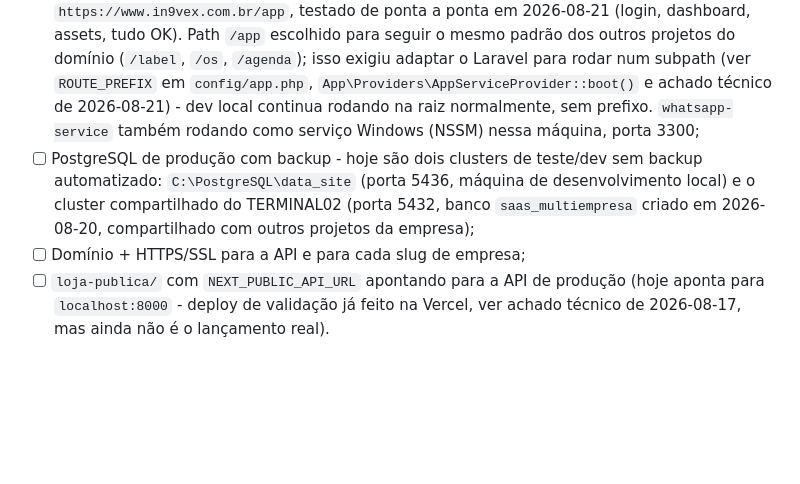
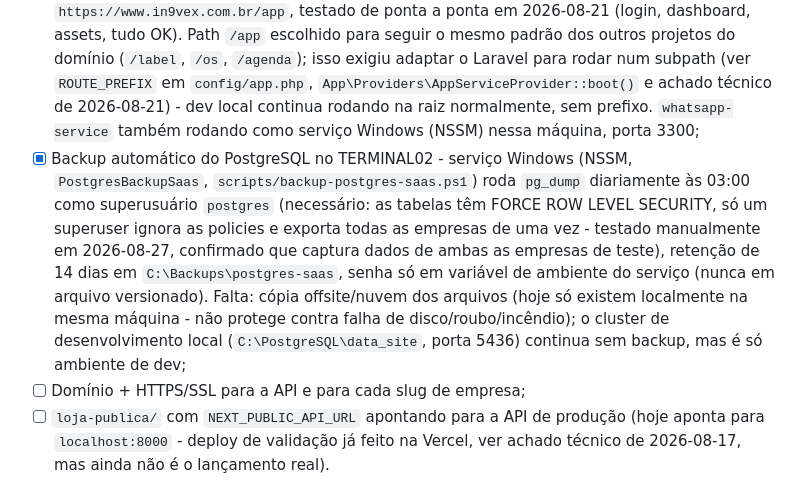
Before and after one commit to lurago80/Site, a Markdown page: Escopo/Plano_Projeto_SaaS_MultiEmpresa_v2.md, the part around the change. Rendered like a GitHub page; blank space fills up the shorter version.

Commit message:
Registra o backup automático do PostgreSQL como implementado
Serviço rodando no TERMINAL02, testado manualmente (dump confirmado
contendo dados de todas as empresas, provando que o bypass de RLS via
superusuário funcionou). Falta cópia offsite - hoje só protege contra
corrupção de dados, não contra perda física da máquina.

Co-Authored-By: Claude Sonnet 5 <noreply@anthropic.com>

```diff
--- a/Escopo/Plano_Projeto_SaaS_MultiEmpresa_v2.md
+++ b/Escopo/Plano_Projeto_SaaS_MultiEmpresa_v2.md
@@ -268,7 +268,7 @@ Consolida num único lugar itens de configuração/infraestrutura que já estava
 **Hospedagem:**
 - [x] Backend Laravel rodando como serviço Windows (NSSM) em máquina da rede local (TERMINAL02, 192.168.0.23:8000) - testado de ponta a ponta em 2026-08-20 (migrations, seed, login, RLS multi-tenant, tudo OK). Ainda não é hospedagem pública real: só acessível dentro da rede local, sem domínio/HTTPS - é o ambiente de teste antes do lançamento (ver achado técnico de 2026-08-20). PHP 8.4.24 instalado nessa máquina (não 8.3 como o `composer.json` sugere - Symfony/Laravel 13 já exigem 8.4+ na prática);
 - [x] Exposta publicamente via Cloudflare Tunnel (reaproveitando o `cloudflared` já instalado nessa máquina para outro projeto, sem VPS nem porta aberta no roteador) - acessível de fora em `https://www.in9vex.com.br/app`, testado de ponta a ponta em 2026-08-21 (login, dashboard, assets, tudo OK). Path `/app` escolhido para seguir o mesmo padrão dos outros projetos do domínio (`/label`, `/os`, `/agenda`); isso exigiu adaptar o Laravel para rodar num subpath (ver `ROUTE_PREFIX` em `config/app.php`, `App\Providers\AppServiceProvider::boot()` e achado técnico de 2026-08-21) - dev local continua rodando na raiz normalmente, sem prefixo. `whatsapp-service` também rodando como serviço Windows (NSSM) nessa máquina, porta 3300;
-- [ ] PostgreSQL de produção com backup - hoje são dois clusters de teste/dev sem backup automatizado: `C:\PostgreSQL\data_site` (porta 5436, máquina de desenvolvimento local) e o cluster compartilhado do TERMINAL02 (porta 5432, banco `saas_multiempresa` criado em 2026-08-20, compartilhado com outros projetos da empresa);
+- [x] Backup automático do PostgreSQL no TERMINAL02 - serviço Windows (NSSM, `PostgresBackupSaas`, `scripts/backup-postgres-saas.ps1`) roda `pg_dump` diariamente às 03:00 como superusuário `postgres` (necessário: as tabelas têm FORCE ROW LEVEL SECURITY, só um superuser ignora as policies e exporta todas as empresas de uma vez - testado manualmente em 2026-08-27, confirmado que captura dados de ambas as empresas de teste), retenção de 14 dias em `C:\Backups\postgres-saas`, senha só em variável de ambiente do serviço (nunca em arquivo versionado). Falta: cópia offsite/nuvem dos arquivos (hoje só existem localmente na mesma máquina - não protege contra falha de disco/roubo/incêndio); o cluster de desenvolvimento local (`C:\PostgreSQL\data_site`, porta 5436) continua sem backup, mas é só ambiente de dev;
 - [ ] Domínio + HTTPS/SSL para a API e para cada slug de empresa;
 - [ ] `loja-publica/` com `NEXT_PUBLIC_API_URL` apontando para a API de produção (hoje aponta para `localhost:8000` - deploy de validação já feito na Vercel, ver achado técnico de 2026-08-17, mas ainda não é o lançamento real).
 
```
